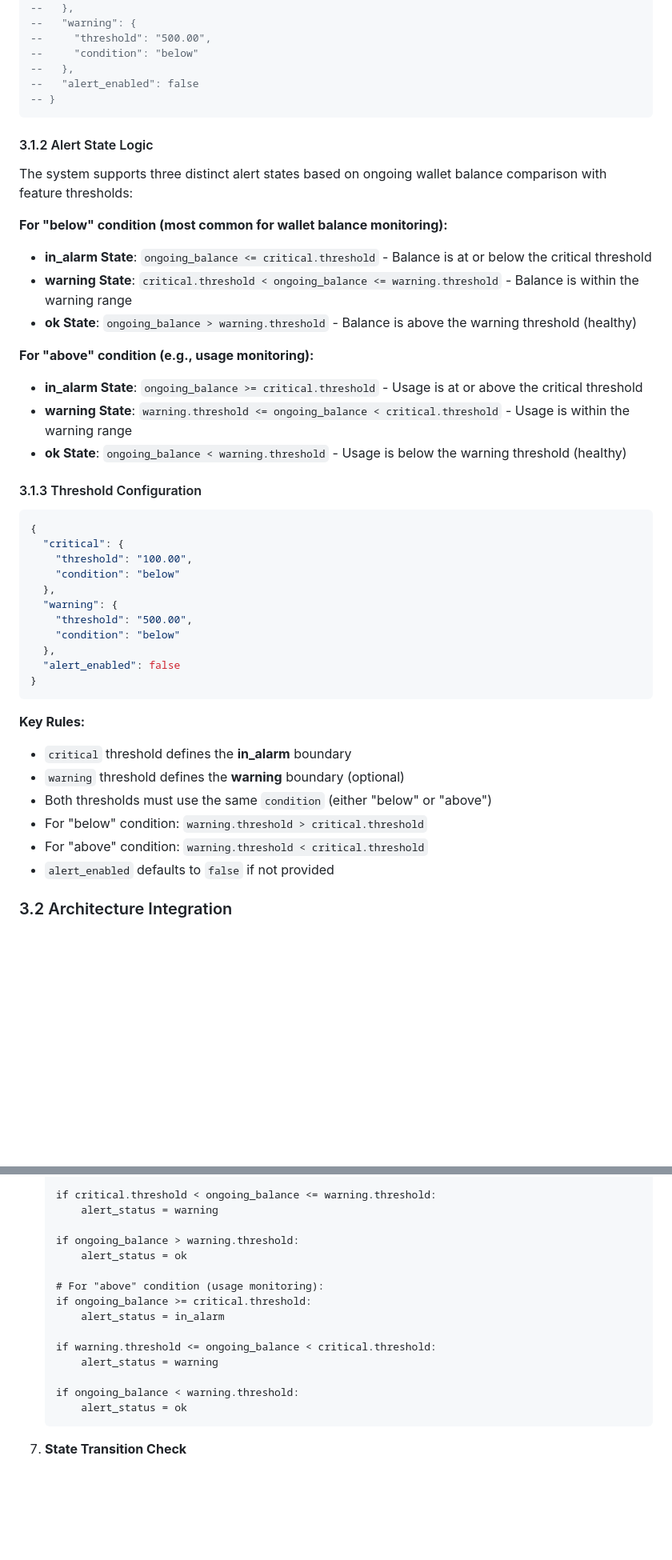
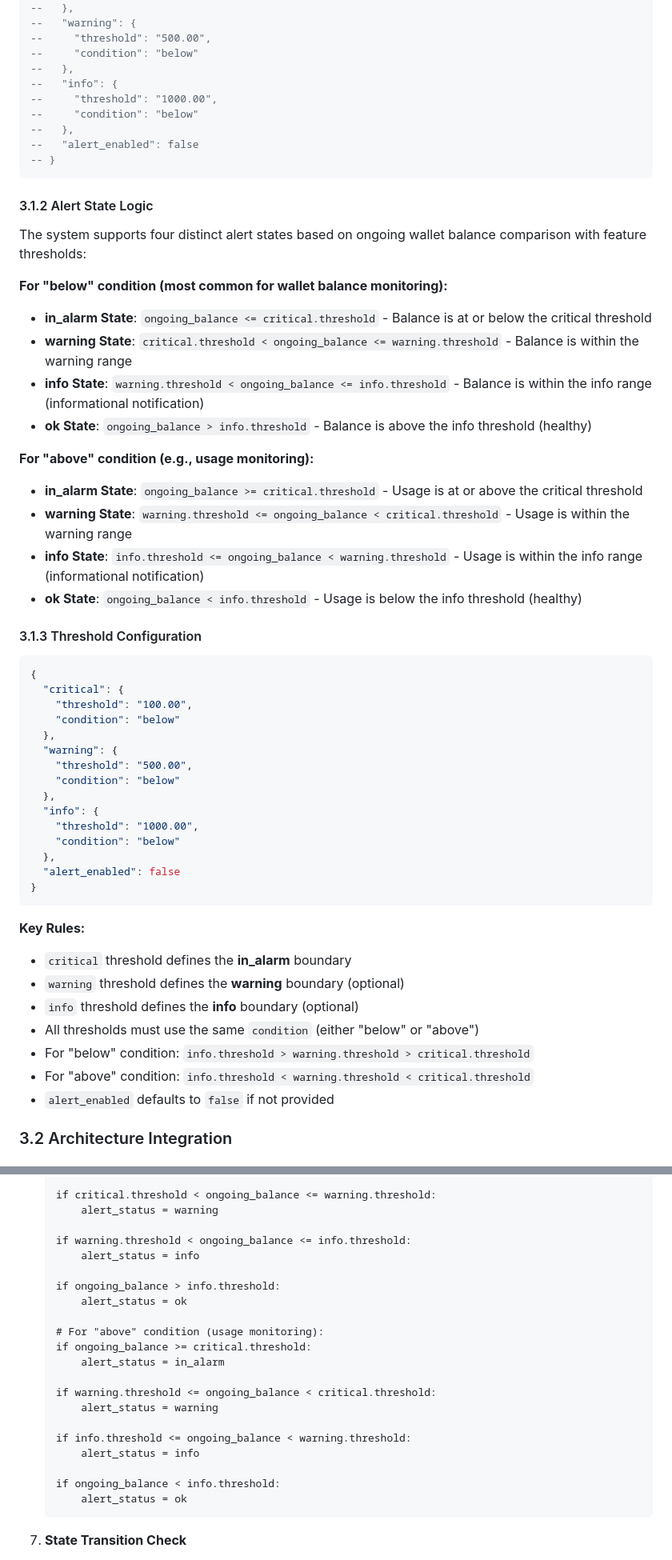
Before and after one commit to vidinfra/flexprice, a Markdown page: docs/prds/sentinel_alert_engine.md, 2 parts joined by grey strips. Shown at 80% size. GitHub-like rendering; blank space fills up the shorter version.

Commit message:
docs(prds): update sentinel alert engine

````diff
--- a/docs/prds/sentinel_alert_engine.md
+++ b/docs/prds/sentinel_alert_engine.md
@@ -92,22 +92,28 @@ ADD COLUMN alert_settings JSONB DEFAULT NULL;
 --     "threshold": "500.00",
 --     "condition": "below"
 --   },
+--   "info": {
+--     "threshold": "1000.00",
+--     "condition": "below"
+--   },
 --   "alert_enabled": false
 -- }
 ```
 
 #### 3.1.2 Alert State Logic
-The system supports three distinct alert states based on ongoing wallet balance comparison with feature thresholds:
+The system supports four distinct alert states based on ongoing wallet balance comparison with feature thresholds:
 
 **For "below" condition (most common for wallet balance monitoring):**
 - **in_alarm State**: `ongoing_balance <= critical.threshold` - Balance is at or below the critical threshold
 - **warning State**: `critical.threshold < ongoing_balance <= warning.threshold` - Balance is within the warning range
-- **ok State**: `ongoing_balance > warning.threshold` - Balance is above the warning threshold (healthy)
+- **info State**: `warning.threshold < ongoing_balance <= info.threshold` - Balance is within the info range (informational notification)
+- **ok State**: `ongoing_balance > info.threshold` - Balance is above the info threshold (healthy)
 
 **For "above" condition (e.g., usage monitoring):**
 - **in_alarm State**: `ongoing_balance >= critical.threshold` - Usage is at or above the critical threshold
 - **warning State**: `warning.threshold <= ongoing_balance < critical.threshold` - Usage is within the warning range
-- **ok State**: `ongoing_balance < warning.threshold` - Usage is below the warning threshold (healthy)
+- **info State**: `info.threshold <= ongoing_balance < warning.threshold` - Usage is within the info range (informational notification)
+- **ok State**: `ongoing_balance < info.threshold` - Usage is below the info threshold (healthy)
 
 #### 3.1.3 Threshold Configuration
 ```json
@@ -120,6 +126,10 @@ The system supports three distinct alert states based on ongoing wallet balance
     "threshold": "500.00",
     "condition": "below"
   },
+  "info": {
+    "threshold": "1000.00",
+    "condition": "below"
+  },
   "alert_enabled": false
 }
 ```
@@ -127,9 +137,10 @@ The system supports three distinct alert states based on ongoing wallet balance
 **Key Rules:**
 - `critical` threshold defines the **in_alarm** boundary
 - `warning` threshold defines the **warning** boundary (optional)
-- Both thresholds must use the same `condition` (either "below" or "above")
-- For "below" condition: `warning.threshold > critical.threshold`
-- For "above" condition: `warning.threshold < critical.threshold`
+- `info` threshold defines the **info** boundary (optional)
+- All thresholds must use the same `condition` (either "below" or "above")
+- For "below" condition: `info.threshold > warning.threshold > critical.threshold`
+- For "above" condition: `info.threshold < warning.threshold < critical.threshold`
 - `alert_enabled` defaults to `false` if not provided
 
 ### 3.2 Architecture Integration
@@ -393,7 +413,10 @@ flowchart TD
    if critical.threshold < ongoing_balance <= warning.threshold:
        alert_status = warning
 
-   if ongoing_balance > warning.threshold:
+   if warning.threshold < ongoing_balance <= info.threshold:
+       alert_status = info
+
+   if ongoing_balance > info.threshold:
        alert_status = ok
 
    # For "above" condition (usage monitoring):
@@ -403,7 +426,10 @@ flowchart TD
    if warning.threshold <= ongoing_balance < critical.threshold:
        alert_status = warning
 
-   if ongoing_balance < warning.threshold:
+   if info.threshold <= ongoing_balance < warning.threshold:
+       alert_status = info
+
+   if ongoing_balance < info.threshold:
        alert_status = ok
    ```
 
````
Also changed, not shown: other parts of docs/prds/sentinel_alert_engine.md (+69 -7 lines).
